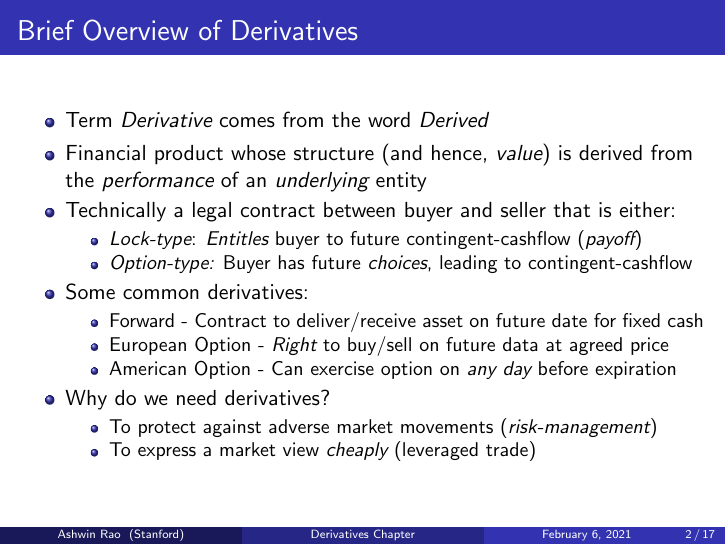
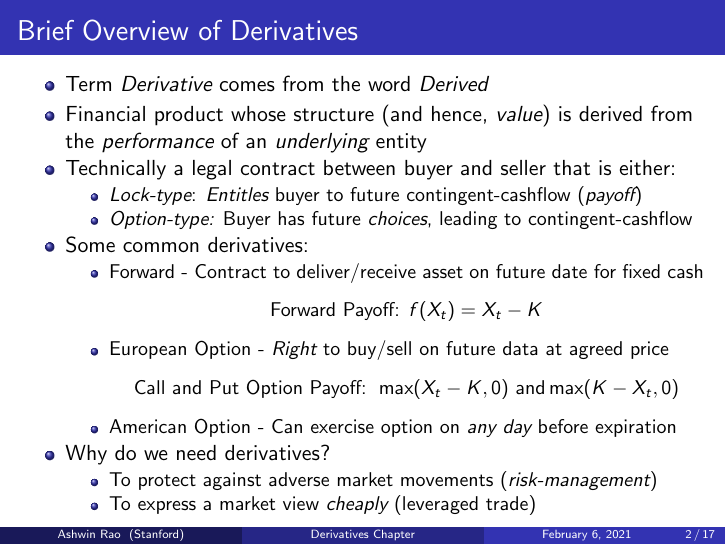
Before and after one commit to coverdrive/technical-documents, LaTeX slides (finance/cme241/Tour-Deriv.tex): page 2 of 17. Compiled offline with pdfLaTeX.

Commit message:
added payoffs of vanilla derivatives

```diff
--- a/finance/cme241/Tour-Deriv.tex
+++ b/finance/cme241/Tour-Deriv.tex
@@ -121,7 +121,9 @@ ICME, Stanford University
 \item Some common derivatives:
 \begin{itemize}[<+->]
 \item Forward  - Contract to deliver/receive asset on future date for fixed cash
+$$\text{Forward Payoff: } f(X_t) = X_t - K$$
 \item European Option - {\em Right} to buy/sell on future data at agreed price
+$$\text{Call and Put Option Payoff: } \max(X_t - K, 0) \text{ and} \max(K - X_t, 0)$$
 \item American Option - Can exercise option on {\em any day} before expiration
 \end{itemize}
 \item Why do we need derivatives?
```
Also changed, not shown: finance/cme241/Tour-Deriv.pdf.
